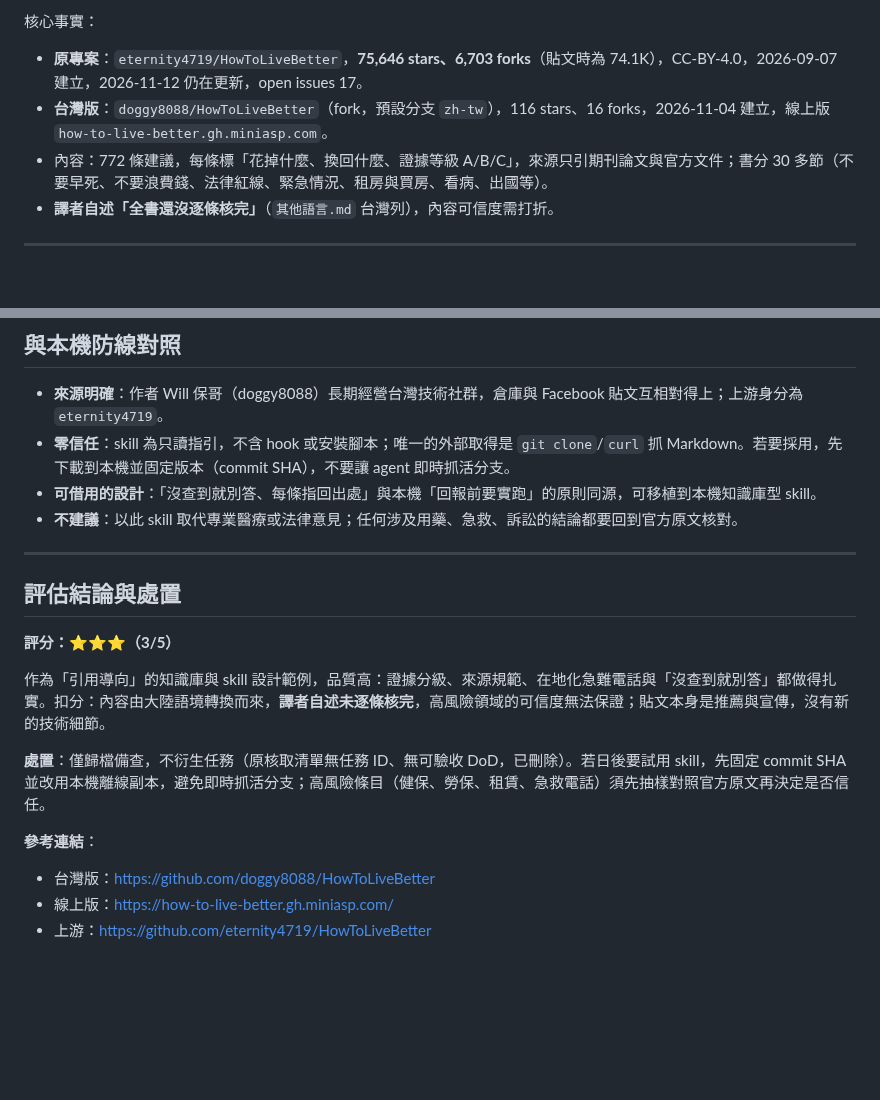
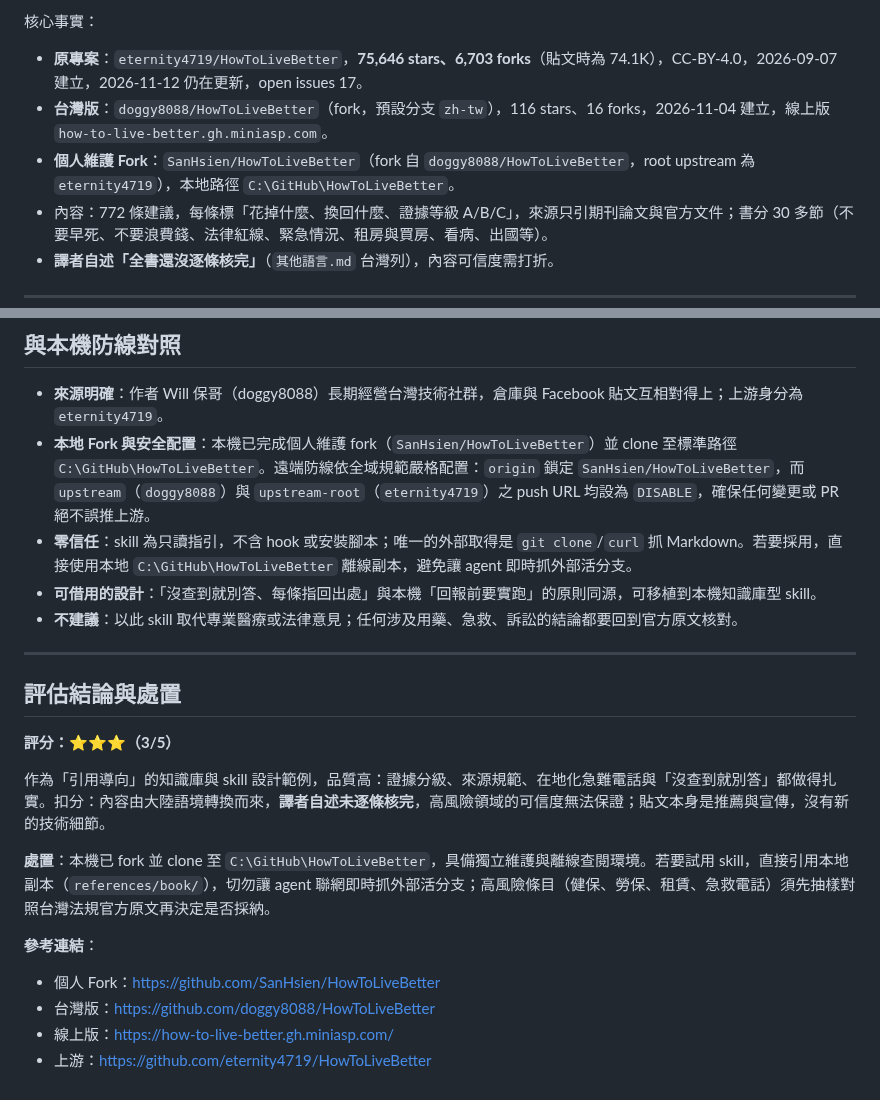
Before and after one commit to SanHsien/ai-inbox, a Markdown page: notes/2026-11-14-will-baoge-howtolivebetter-taiwan-edition-life-guide.md, 2 parts joined by grey strips. GitHub-like rendering; blank space fills up the shorter version.

Commit message:
docs(inbox): update personal fork SanHsien/HowToLiveBetter status in life-guide note

```diff
--- a/notes/2026-11-14-will-baoge-howtolivebetter-taiwan-edition-life-guide.md
+++ b/notes/2026-11-14-will-baoge-howtolivebetter-taiwan-edition-life-guide.md
@@ -33,6 +33,7 @@ tags:
 
 - **原專案**：`eternity4719/HowToLiveBetter`，**75,646 stars、6,703 forks**（貼文時為 74.1K），CC-BY-4.0，2026-09-07 建立，2026-11-12 仍在更新，open issues 17。
 - **台灣版**：`doggy8088/HowToLiveBetter`（fork，預設分支 `zh-tw`），116 stars、16 forks，2026-11-04 建立，線上版 `how-to-live-better.gh.miniasp.com`。
+- **個人維護 Fork**：`SanHsien/HowToLiveBetter`（fork 自 `doggy8088/HowToLiveBetter`，root upstream 為 `eternity4719`），本地路徑 `C:\GitHub\HowToLiveBetter`。
 - 內容：772 條建議，每條標「花掉什麼、換回什麼、證據等級 A/B/C」，來源只引期刊論文與官方文件；書分 30 多節（不要早死、不要浪費錢、法律紅線、緊急情況、租房與買房、看病、出國等）。
 - **譯者自述「全書還沒逐條核完」**（`其他語言.md` 台灣列），內容可信度需打折。
 
@@ -111,7 +112,8 @@ zh-tw-locale workflow：只檢查急難電話與地域說明（不建 EPUB、不
 ## 與本機防線對照
 
 - **來源明確**：作者 Will 保哥（doggy8088）長期經營台灣技術社群，倉庫與 Facebook 貼文互相對得上；上游身分為 `eternity4719`。
-- **零信任**：skill 為只讀指引，不含 hook 或安裝腳本；唯一的外部取得是 `git clone`/`curl` 抓 Markdown。若要採用，先下載到本機並固定版本（commit SHA），不要讓 agent 即時抓活分支。
+- **本地 Fork 與安全配置**：本機已完成個人維護 fork（`SanHsien/HowToLiveBetter`）並 clone 至標準路徑 `C:\GitHub\HowToLiveBetter`。遠端防線依全域規範嚴格配置：`origin` 鎖定 `SanHsien/HowToLiveBetter`，而 `upstream`（`doggy8088`）與 `upstream-root`（`eternity4719`）之 push URL 均設為 `DISABLE`，確保任何變更或 PR 絕不誤推上游。
+- **零信任**：skill 為只讀指引，不含 hook 或安裝腳本；唯一的外部取得是 `git clone`/`curl` 抓 Markdown。若要採用，直接使用本地 `C:\GitHub\HowToLiveBetter` 離線副本，避免讓 agent 即時抓外部活分支。
 - **可借用的設計**：「沒查到就別答、每條指回出處」與本機「回報前要實跑」的原則同源，可移植到本機知識庫型 skill。
 - **不建議**：以此 skill 取代專業醫療或法律意見；任何涉及用藥、急救、訴訟的結論都要回到官方原文核對。
 
@@ -123,9 +125,10 @@ zh-tw-locale workflow：只檢查急難電話與地域說明（不建 EPUB、不
 
 作為「引用導向」的知識庫與 skill 設計範例，品質高：證據分級、來源規範、在地化急難電話與「沒查到就別答」都做得扎實。扣分：內容由大陸語境轉換而來，**譯者自述未逐條核完**，高風險領域的可信度無法保證；貼文本身是推薦與宣傳，沒有新的技術細節。
 
-**處置**：僅歸檔備查，不衍生任務（原核取清單無任務 ID、無可驗收 DoD，已刪除）。若日後要試用 skill，先固定 commit SHA 並改用本機離線副本，避免即時抓活分支；高風險條目（健保、勞保、租賃、急救電話）須先抽樣對照官方原文再決定是否信任。
+**處置**：本機已 fork 並 clone 至 `C:\GitHub\HowToLiveBetter`，具備獨立維護與離線查閱環境。若要試用 skill，直接引用本地副本（`references/book/`），切勿讓 agent 聯網即時抓外部活分支；高風險條目（健保、勞保、租賃、急救電話）須先抽樣對照台灣法規官方原文再決定是否採納。
 
 **參考連結**：
+- 個人 Fork：https://github.com/SanHsien/HowToLiveBetter
 - 台灣版：https://github.com/doggy8088/HowToLiveBetter
 - 線上版：https://how-to-live-better.gh.miniasp.com/
 - 上游：https://github.com/eternity4719/HowToLiveBetter
```
